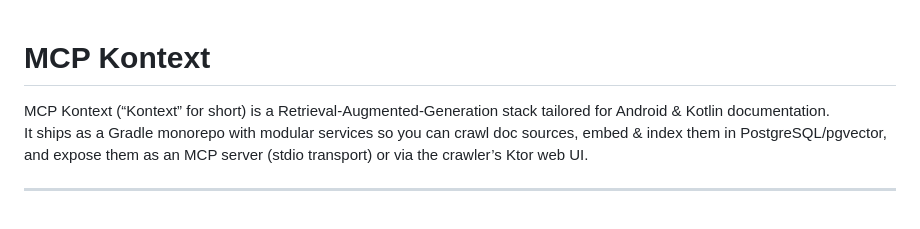
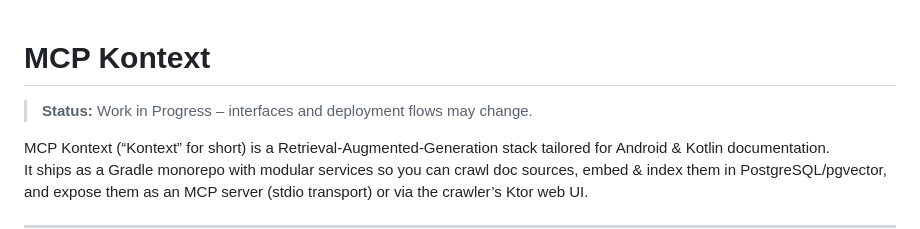
Before and after one commit to static-var/kontext-mcp, a Markdown page: README.md, the part around one of its changes. Drawn GitHub-style; blank space fills up the shorter version.

Commit message:
Mark project WIP and update deployment status

```diff
--- a/README.md
+++ b/README.md
@@ -1,4 +1,6 @@
 # MCP Kontext
+
+> **Status:** Work in Progress – interfaces and deployment flows may change.
 
 MCP Kontext (“Kontext” for short) is a Retrieval-Augmented-Generation stack tailored for Android & Kotlin documentation.
 It ships as a Gradle monorepo with modular services so you can crawl doc sources, embed & index them in PostgreSQL/pgvector, and expose them as an MCP server (stdio transport) or via the crawler’s Ktor web UI.
```
Also changed, not shown: other parts of README.md (+1 -1 lines).
